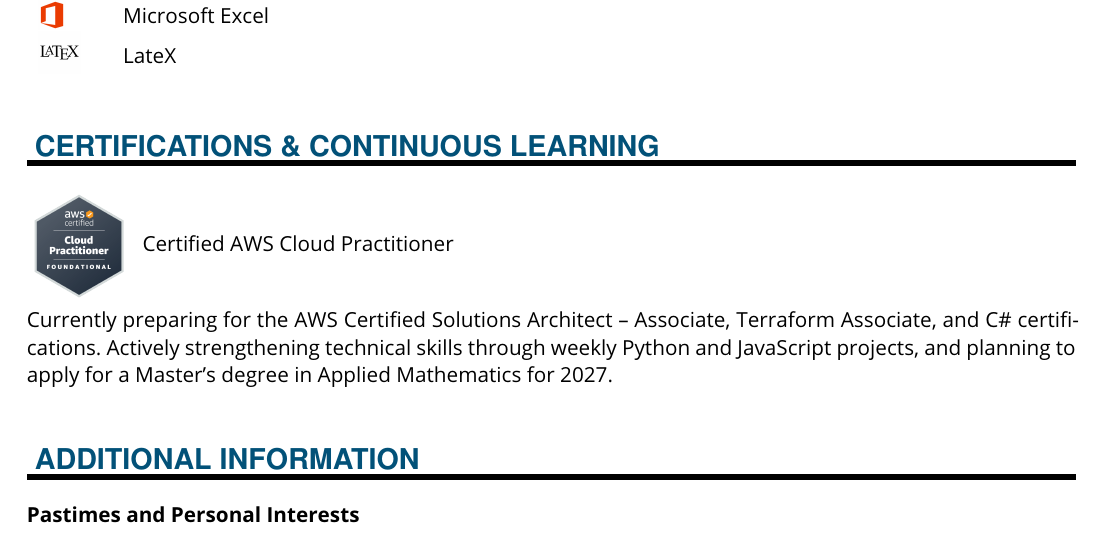
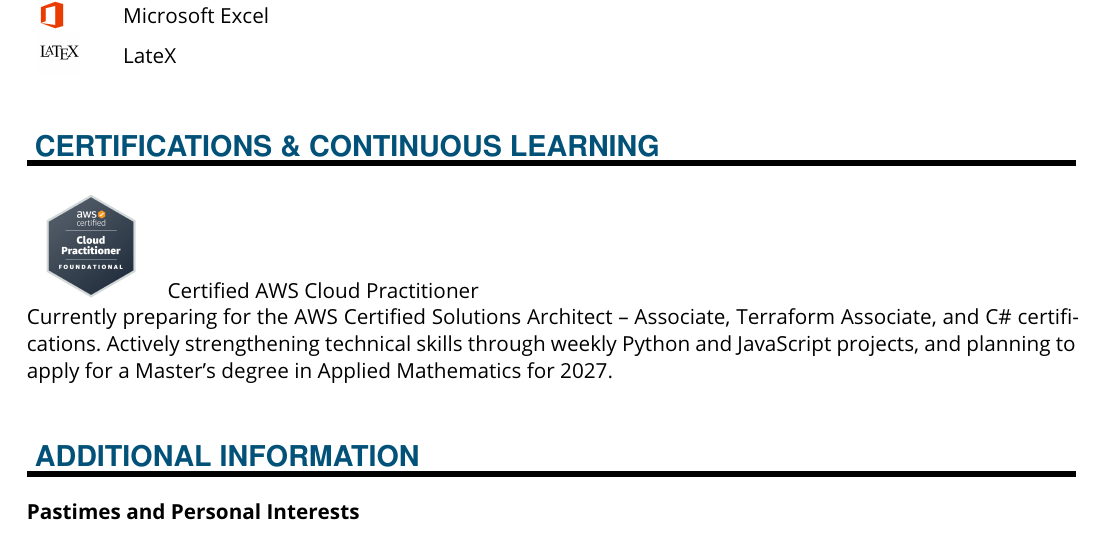
Before and after one commit to Ikinghorn/my-cv-latex-site, a LaTeX document (main.tex): part of page 2 of 2, cut so that both start at the same text. Compiled offline with pdfLaTeX.

Commit message:
Update main.tex

```diff
--- a/main.tex
+++ b/main.tex
@@ -1,6 +1,7 @@
 \documentclass[paper=a4,fontsize=11pt]{temp}
 \usepackage{graphicx}
 \usepackage{svg}% KOMA-article class
+\usepackage{ifthen}
 \begin{document}
 
 \begin{minipage}{.2\linewidth}
@@ -81,8 +80,10 @@
 \raisebox{-0.25\height}{\includegraphics[width=0.04\textwidth]{IMG/soft/latex.png}} & LateX \\
 \end{tabular}
 \sepspace
-\NewPart{Certifications \& Continuous Learning}{} \\
-\raisebox{-0.45\height}{\includegraphics[width=0.1\textwidth]{IMG/soft/AWS_CLOUD_PRAC}} & Certified AWS Cloud Practitioner  \\
+\NewPart{Certifications \& Continuous Learning}{}
+\begin{tabular}{c l}
+\includegraphics[width=0.1\textwidth]{IMG/soft/AWS_CLOUD_PRAC.png} & Certified AWS Cloud Practitioner
+\end{tabular}
 \\
 \begin{minipage}[t]{\linewidth}
 Currently preparing for the AWS Certified Solutions Architect – Associate, Terraform Associate, and C\# certifications. Actively strengthening technical skills through weekly Python and JavaScript projects, and planning to apply for a Master’s degree in Applied Mathematics for 2027.
```
Also changed, not shown: main.tex (5 more changed lines).
